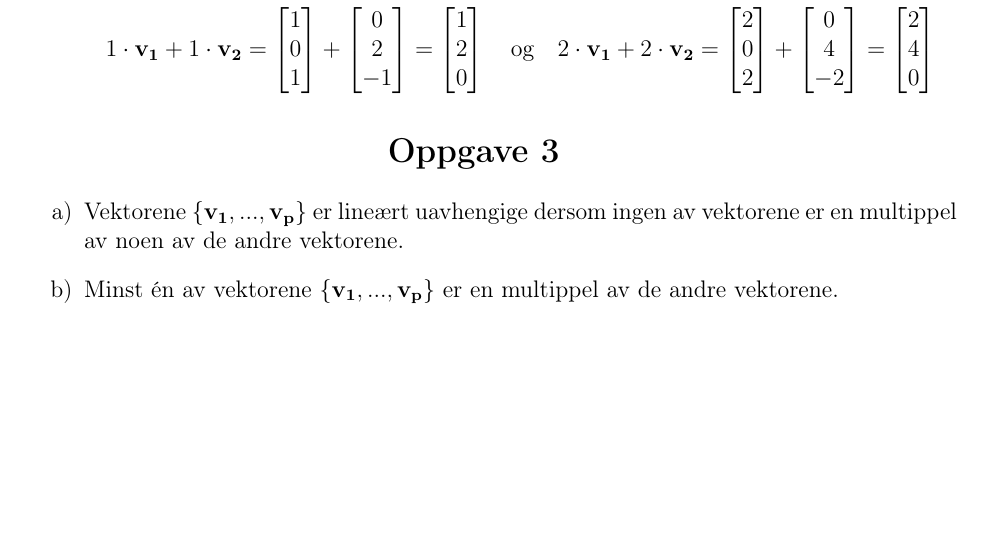
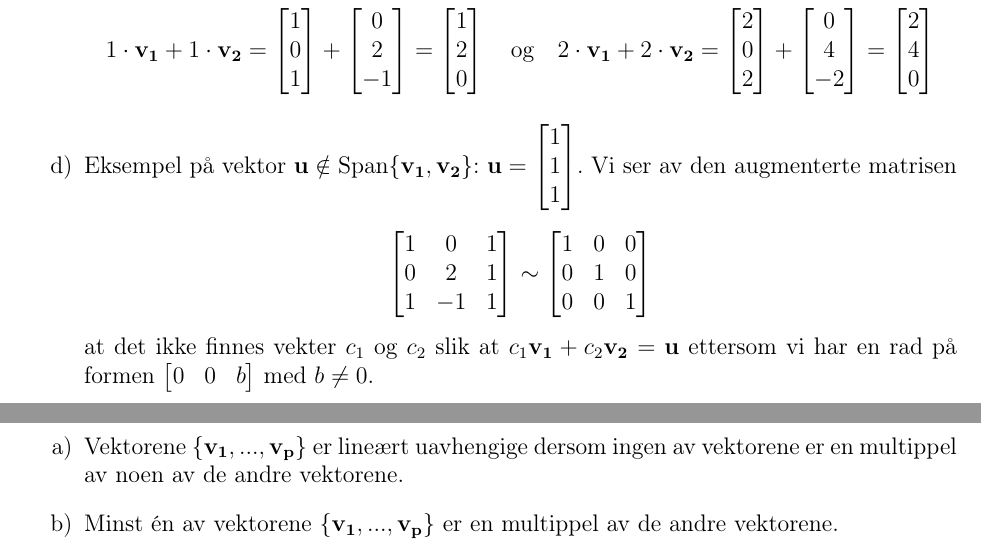
Before and after one commit to magge97/MAT121v17, a LaTeX document (Oblig1/Oblig1b.tex): part of page 1 of 3 before the commit and two parts of pages 1 and 2 of 3 after it, the two joined at a grey line, cut so that both start at the same text, the shorter picture padded with empty space. Compiled offline with pdfLaTeX; the source files are stored in an older character set and shown here as Unicode.

Commit message:
Added task 2d)

```diff
--- a/Oblig1/Oblig1b.tex
+++ b/Oblig1/Oblig1b.tex
@@ -85,6 +85,14 @@ $\mathbf{b} \in \text{Span} \{\mathbf{v_1},...,\mathbf{v_n}\}$ dersom $\mathbf{b
     2 \cdot \mathbf{v_1} + 2 \cdot \mathbf{v_2} = \begin{bmatrix}  2 \\  0 \\ 2  \end{bmatrix}  + \begin{bmatrix}  0 \\  4 \\ -2  \end{bmatrix} = \begin{bmatrix} 2 \\ 4 \\ 0 \end{bmatrix}
 \end{align*}
 
+% 2d)
+\item[d)]
+Eksempel på vektor $\mathbf{u} \notin \text{Span} \{\mathbf{v_1}, \mathbf{v_2}\}$: $\mathbf{u} = \begin{bmatrix} 1 \\ 1 \\ 1 \end{bmatrix}$. Vi ser av den augmenterte matrisen
+\begin{align*}
+\begin{bmatrix} 1 & 0 & 1 \\ 0 & 2 & 1 \\ 1 & -1 & 1 \end{bmatrix} \sim \begin{bmatrix} 1 & 0 & 0 \\ 0 & 1 & 0 \\ 0 & 0 & 1 \end{bmatrix}
+\end{align*}
+at det ikke finnes vekter $c_1$ og $c_2$ slik at $c_1 \mathbf{v_1} + c_2 \mathbf{v_2} = \mathbf{u} $
+ettersom vi har en rad på formen $\begin{bmatrix} 0 & 0 & b \end{bmatrix} $ med $b \neq 0$.
 \end{itemize}
 
 % Oppgave 3
```
Also changed, not shown: Oblig1/Oblig1b.pdf, 3 other files.
